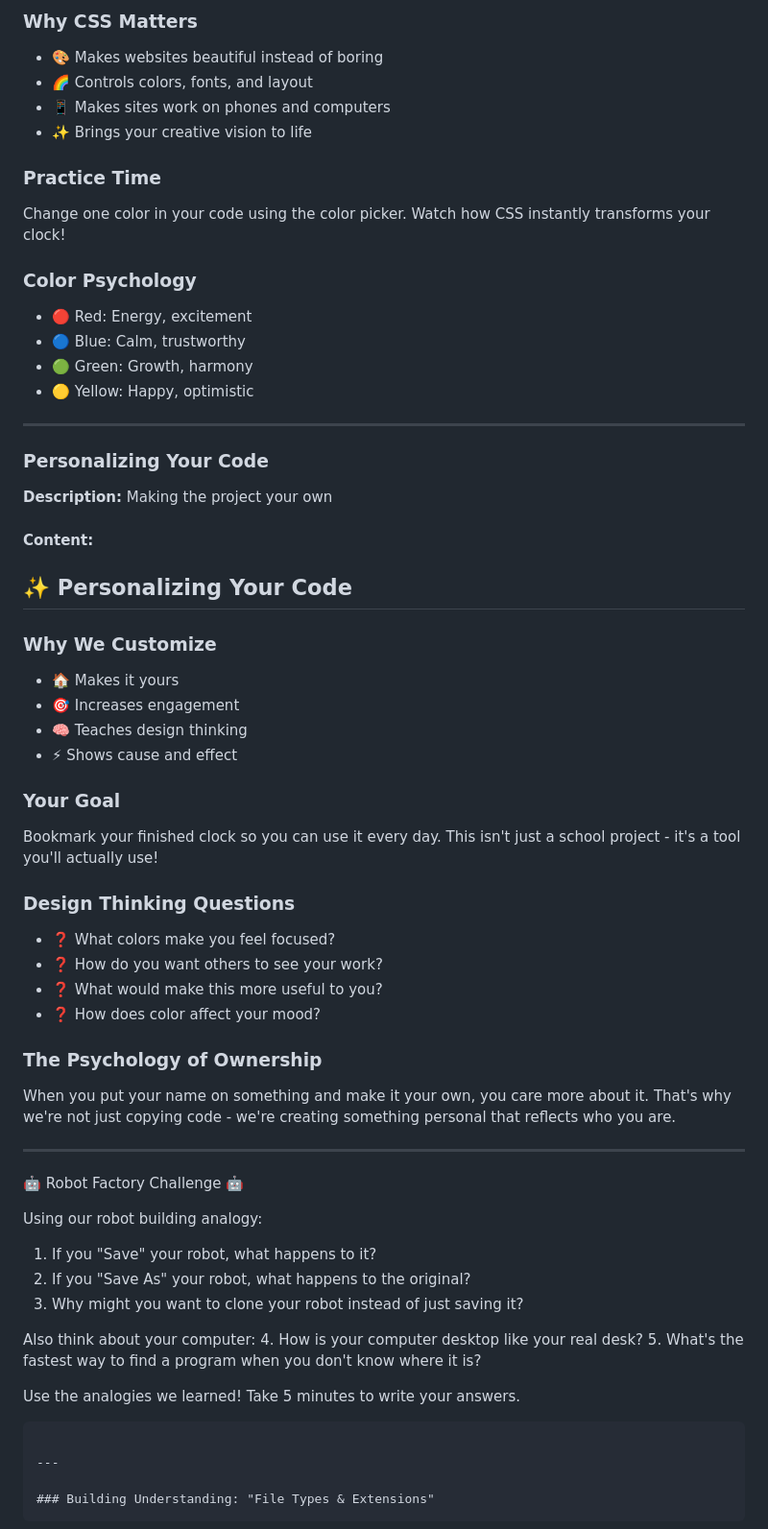
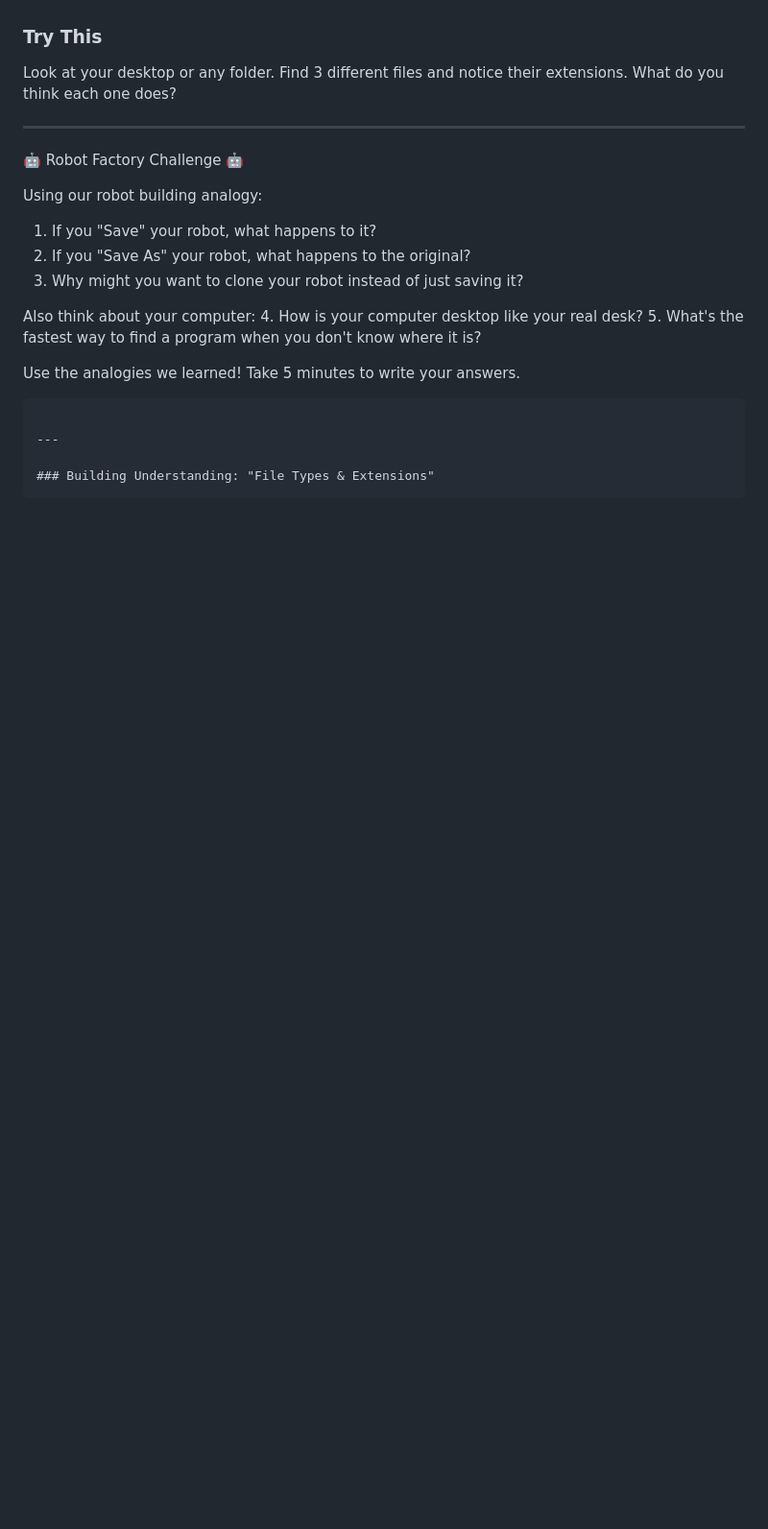
Before and after one commit to sweston-teacher/junior-high-stem-projects, a Markdown page: 01-clock-project/teacher-guide.md, the part around one of its changes. Shown at 96% size. Drawn GitHub-style; blank space fills up the shorter version.

```diff
--- a/01-clock-project/teacher-guide.md
+++ b/01-clock-project/teacher-guide.md
@@ -253,43 +257,5 @@ A way to specify exact colors using numbers/letters. Example: #FF0000 = red
-### Why CSS Matters
-- 🎨 Makes websites beautiful instead of boring
-- 🌈 Controls colors, fonts, and layout
-- 📱 Makes sites work on phones and computers
-- ✨ Brings your creative vision to life
-
-### Practice Time
-Change one color in your code using the color picker. Watch how CSS instantly transforms your clock!
-
-### Color Psychology
-- 🔴 Red: Energy, excitement
-- 🔵 Blue: Calm, trustworthy
-- 🟢 Green: Growth, harmony
-- 🟡 Yellow: Happy, optimistic
-
----
-
-### Personalizing Your Code
-**Description:** Making the project your own
-
-#### Content:
-## ✨ Personalizing Your Code
-
-### Why We Customize
-- 🏠 Makes it yours
-- 🎯 Increases engagement
-- 🧠 Teaches design thinking
-- ⚡ Shows cause and effect
-
-### Your Goal
-Bookmark your finished clock so you can use it every day. This isn't just a school project - it's a tool you'll actually use!
-
-### Design Thinking Questions
-- ❓ What colors make you feel focused?
-- ❓ How do you want others to see your work?
-- ❓ What would make this more useful to you?
-- ❓ How does color affect your mood?
-
-### The Psychology of Ownership
-When you put your name on something and make it your own, you care more about it. That's why we're not just copying code - we're creating something personal that reflects who you are.
+### Try This
+Look at your desktop or any folder. Find 3 different files and notice their extensions. What do you think each one does?
 
 ---
 
```
Also changed, not shown: other parts of 01-clock-project/teacher-guide.md (+49 -45 lines).
